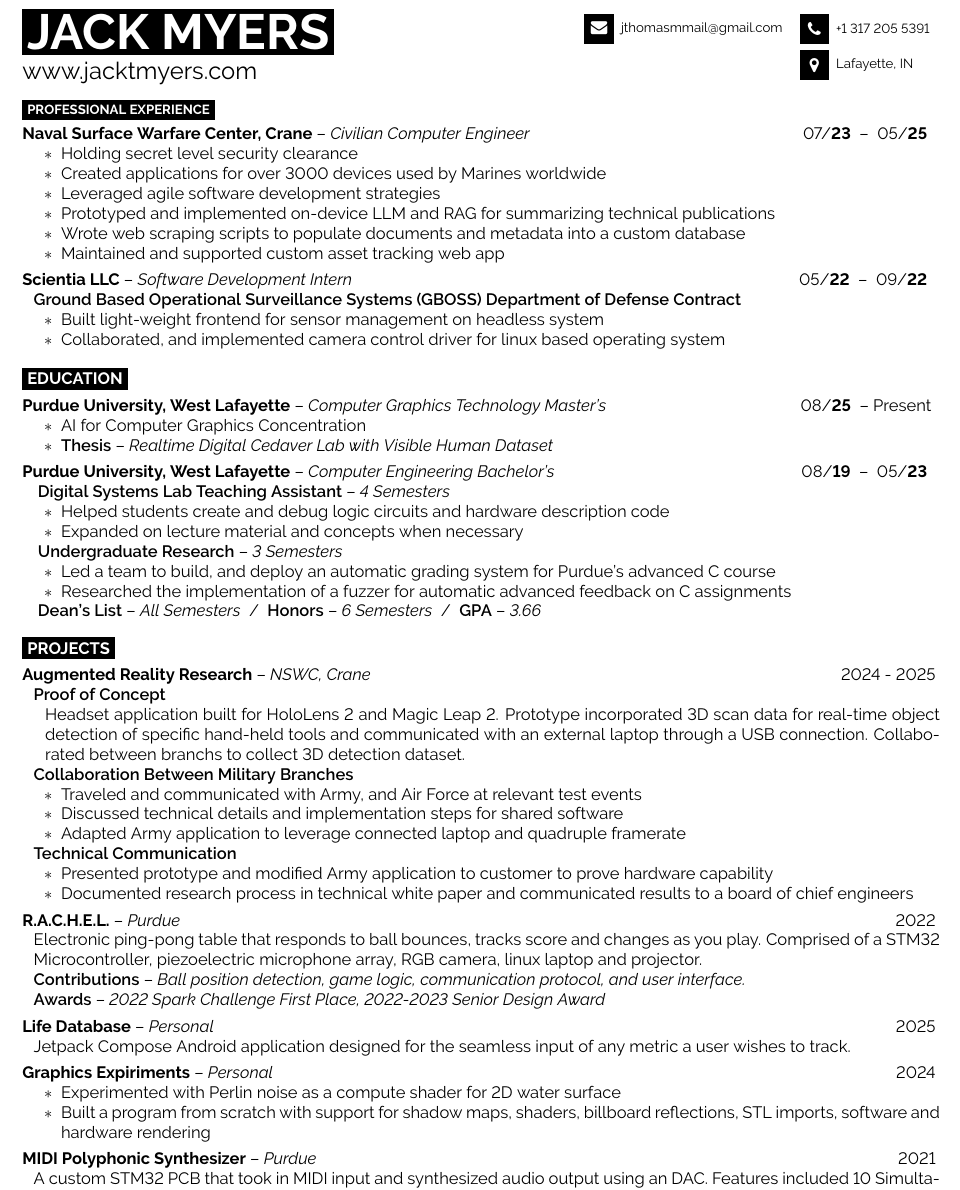
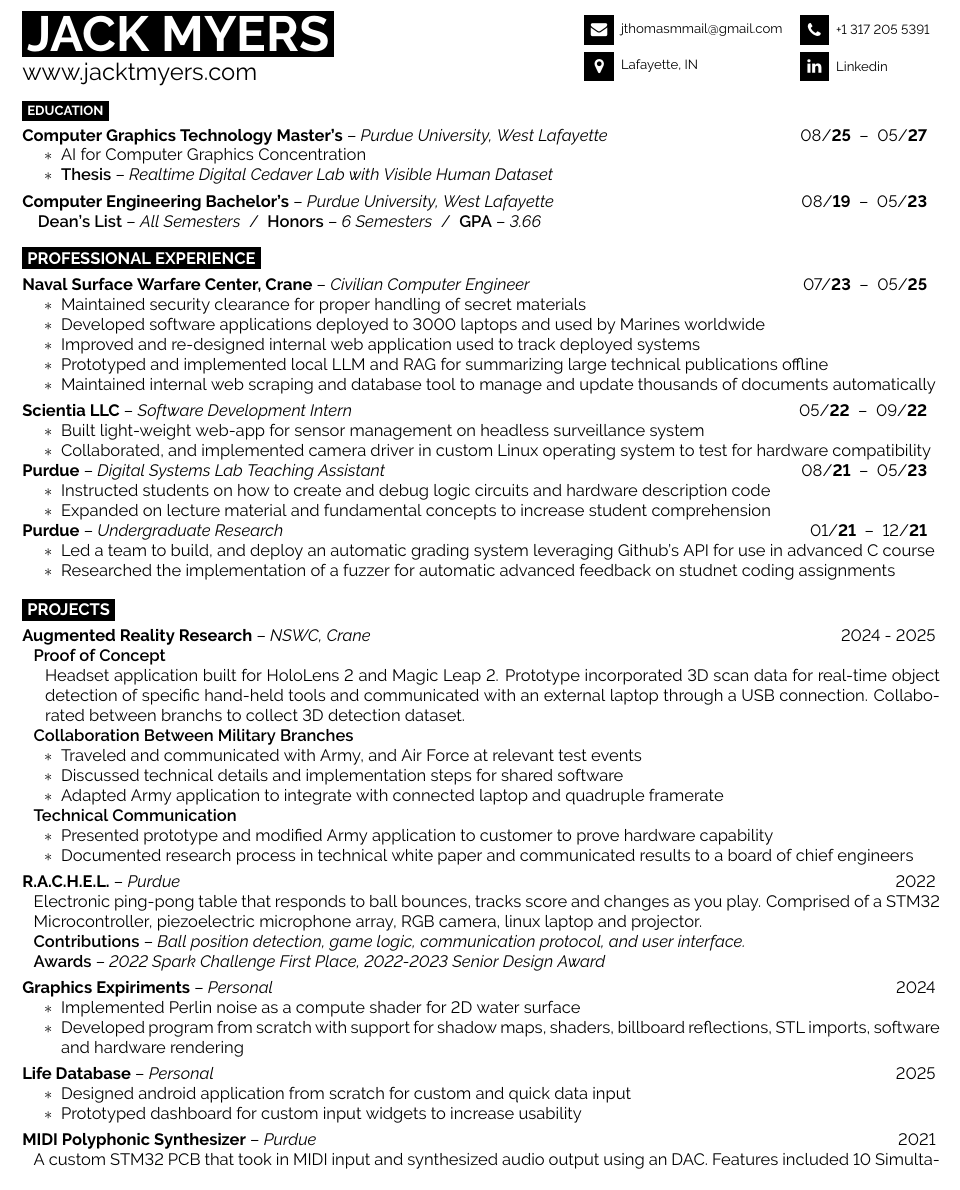
Before and after one commit to jacktmyers/TexResume, a LaTeX document (new-main.tex): part of the page, cut so that both start at the same text. Compiled offline with pdfLaTeX.

Commit message:
cco changes

```diff
--- a/new-main.tex
+++ b/new-main.tex
@@ -23,8 +23,8 @@
 
 \geometry{
 	paper=a4paper, % Paper size, change to letterpaper for US letter size
-	top=.75cm, % Top margin
-	bottom=.75cm, % Bottom margin
+	top=.5cm, % Top margin
+	bottom=.5cm, % Bottom margin
 	left=.75cm, % Left margin
 	right=.75cm, % Right margin
 	headheight=0.75cm, % Header height
@@ -122,13 +122,30 @@
 \fitcontentsection{
     \icon{Envelope}{12}{jthomasmmail@gmail.com}
     \smallsectionbreak\\
+    \icon{MapMarker}{12}{Lafayette, IN}
 	\vcenteredhbox{\colorbox{white}{\makebox(12, 12){\textcolor{white}{\large}}}} %Empty Space
 }
 \fitcontentsection{
     \icon{Phone}{12}{+1 317 205 5391}
     \smallsectionbreak\\
-    \icon{MapMarker}{12}{Lafayette, IN}
+    \href{https://www.linkedin.com/in/jack-myers-aab6811b6/}{\icon{Linkedin}{12}{Linkedin}}
 }
+
+\sectionbreak
+
+%Education
+\sectionheader{Education}
+    \tripleheader{Computer Graphics Technology Master's}{Purdue University, West Lafayette}{\formatdaterange{08}{25}{05}{27}}
+        \bulletlist{
+            {AI for Computer Graphics Concentration},
+            {\doublenoheader{Thesis}{Realtime Digital Cedaver Lab with Visible Human Dataset}}
+        }
+
+    \smallsectionbreak
+
+    \tripleheader{Computer Engineering Bachelor's}{Purdue University, West Lafayette}{\formatdaterange{08}{19}{05}{23}}
+
+	    \doublesubheader{Dean's List}{All Semesters} / \doublenoheader{Honors}{6 Semesters} / \doublenoheader{GPA}{3.66}
 
 \sectionbreak
 
@@ -136,49 +153,33 @@
 \sectionheader{Professional Experience}
     \tripleheader{Naval Surface Warfare Center, Crane}{Civilian Computer Engineer}{\formatdaterange{07}{23}{05}{25}}
         \bulletlist{
-            {Holding secret level security clearance},
-            {Created applications for over 3000 devices used by Marines worldwide},
-            {Leveraged agile software development strategies},
-            {Prototyped and implemented on-device LLM and RAG for summarizing technical publications},
-            {Wrote web scraping scripts to populate documents and metadata into a custom database},
-            {Maintained and supported custom asset tracking web app}
+            {Maintained security clearance for proper handling of secret materials},
+            {Developed software applications deployed to 3000 laptops and used by Marines worldwide},
+            {Improved and re-designed internal web application used to track deployed systems},
+            {Prototyped and implemented local LLM and RAG for summarizing large technical publications offline},
+            {Maintained internal web scraping and database tool to manage and update thousands of documents automatically}
         }
 
     \smallsectionbreak
 
     \tripleheader{Scientia LLC}{Software Development Intern}{\formatdaterange{05}{22}{09}{22}}
-
-	    \subheader{Ground Based Operational Surveillance Systems (GBOSS) Department of Defense Contract}
         \bulletlist{
-            {Built light-weight frontend for sensor management on headless system},
-            {Collaborated, and implemented camera control driver for linux based operating system}
+            {Built light-weight web-app for sensor management on headless surveillance system},
+            {Collaborated, and implemented camera driver in custom Linux operating system to test for hardware compatibility}
         }
 
-\sectionbreak
-\sectionheader{Education}
-    \tripleheader{Purdue University, West Lafayette}{Computer Graphics Technology Master's}{\presentdaterange{08}{25}}
+    \tripleheader{Purdue}{Digital Systems Lab Teaching Assistant}{\formatdaterange{08}{21}{05}{23}}
     \bulletlist{
-            {AI for Computer Graphics Concentration},
-            {\doublenoheader{Thesis}{Realtime Digital Cedaver Lab with Visible Human Dataset}}
+        {Instructed students on how to create and debug logic circuits and hardware description code},
+        {Expanded on lecture material and fundamental concepts to increase student comprehension}
     }
 
-    \smallsectionbreak
-
-    \tripleheader{Purdue University, West Lafayette}{Computer Engineering Bachelor's}{\formatdaterange{08}{19}{05}{23}}
-
-	    \doublesubheader{Digital Systems Lab Teaching Assistant}{4 Semesters}
+    \tripleheader{Purdue}{Undergraduate Research}{\formatdaterange{01}{21}{12}{21}}
     \bulletlist{
-            {Helped students create and debug logic circuits and hardware description code},
-            {Expanded on lecture material and concepts when necessary}
+        {Led a team to build, and deploy an automatic grading system leveraging Github’s API for use in advanced C course},
+        {Researched the implementation of a fuzzer for automatic advanced feedback on studnet coding assignments}
     }
 
-	    \doublesubheader{Undergraduate Research}{3 Semesters}
-        \bulletlist{
-            {Led a team to build, and deploy an automatic grading system for Purdue's advanced C course},
-            {Researched the implementation of a fuzzer for automatic advanced feedback on C assignments}
-        }
-
-	    \doublesubheader{Dean's List}{All Semesters} / \doublenoheader{Honors}{6 Semesters} / \doublenoheader{GPA}{3.66}
 
 \sectionbreak
 \sectionheader{Projects}
@@ -195,7 +196,7 @@
         \bulletlist{
             {Traveled and communicated with Army, and Air Force at relevant test events},
             {Discussed technical details and implementation steps for shared software},
-            {Adapted Army application to leverage connected laptop and quadruple framerate}
+            {Adapted Army application to integrate with connected laptop and quadruple framerate}
         }
 
         \subheader{Technical Communication}
@@ -206,7 +207,7 @@
 
     \smallsectionbreak
 
-    \tripleheader{R.A.C.H.E.L.}{Purdue}{2022}
+    \tripleheader{\href{https://www.jacktmyers.com/engineering/rachel/}{R.A.C.H.E.L.}}{Purdue}{2022}
 
 		\indentpar{
             Electronic ping-pong table that responds to ball bounces, tracks score and changes as you play.
@@ -216,17 +217,17 @@
         }
 
     \smallsectionbreak
-    \tripleheader{Life Database}{Personal}{2025}
-
-    \indentpar{
-        Jetpack Compose Android application designed for the seamless input of any metric a user wishes to track.
+    \tripleheader{Graphics Expiriments}{Personal}{2024}
+        \bulletlist{
+		    {Implemented Perlin noise as a compute shader for 2D water surface},
+		    {Developed program from scratch with support for shadow maps, shaders, billboard reflections, STL imports, software and hardware rendering}
         }
 
     \smallsectionbreak
-    \tripleheader{Graphics Expiriments}{Personal}{2024}
+    \tripleheader{Life Database}{Personal}{2025}
     \bulletlist{
-		    {Experimented with Perlin noise as a compute shader for 2D water surface},
-		    {Built a program from scratch with support for shadow maps, shaders, billboard reflections, STL imports, software and hardware rendering}
+        {Designed android application from scratch for custom and quick data input},
+        {Prototyped dashboard for custom input widgets to increase usability}
     }
 
     \smallsectionbreak
```
Also changed, not shown: new-main.pdf, new-main.tex (2 more changed lines). Lines whose indentation alone changed are shown as unchanged.
